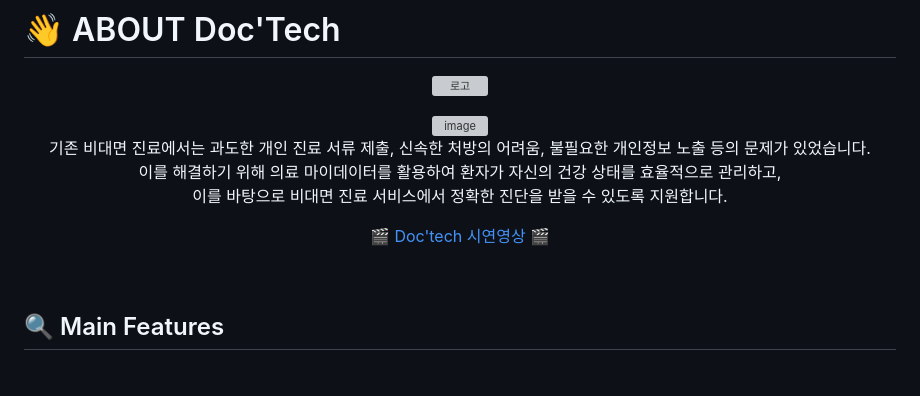
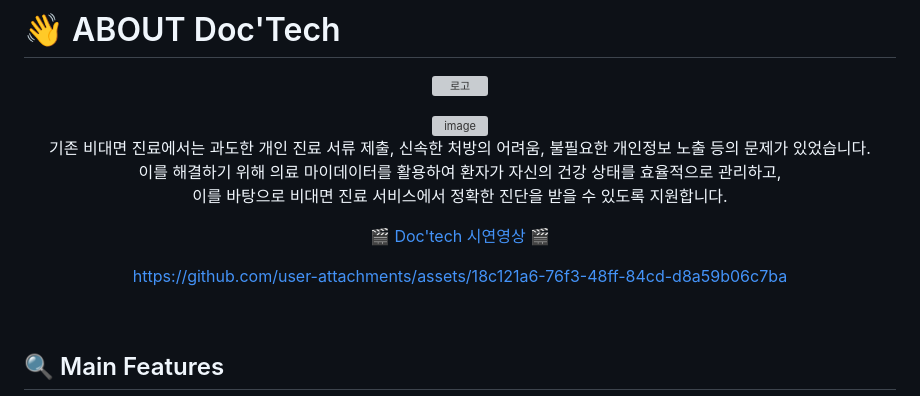
Before and after one commit to duksung-cybersecurity-cypherpunk/2dac2dac, a Markdown page: README.md, the part around the change. GitHub-like rendering; blank space fills up the shorter version; grey boxes are pictures that could not be loaded.

Commit message:
add Video

```diff
--- a/README.md
+++ b/README.md
@@ -10,6 +10,10 @@
 이를 해결하기 위해 의료 마이데이터를 활용하여 환자가 자신의 건강 상태를 효율적으로 관리하고, <br>이를 바탕으로 비대면 진료 서비스에서 정확한 진단을 받을 수 있도록 지원합니다.
 
   [🎬 Doc'tech 시연영상 🎬]()
+
+
+https://github.com/user-attachments/assets/18c121a6-76f3-48ff-84cd-d8a59b06c7ba
+
 
 </div>
 <br>
```
